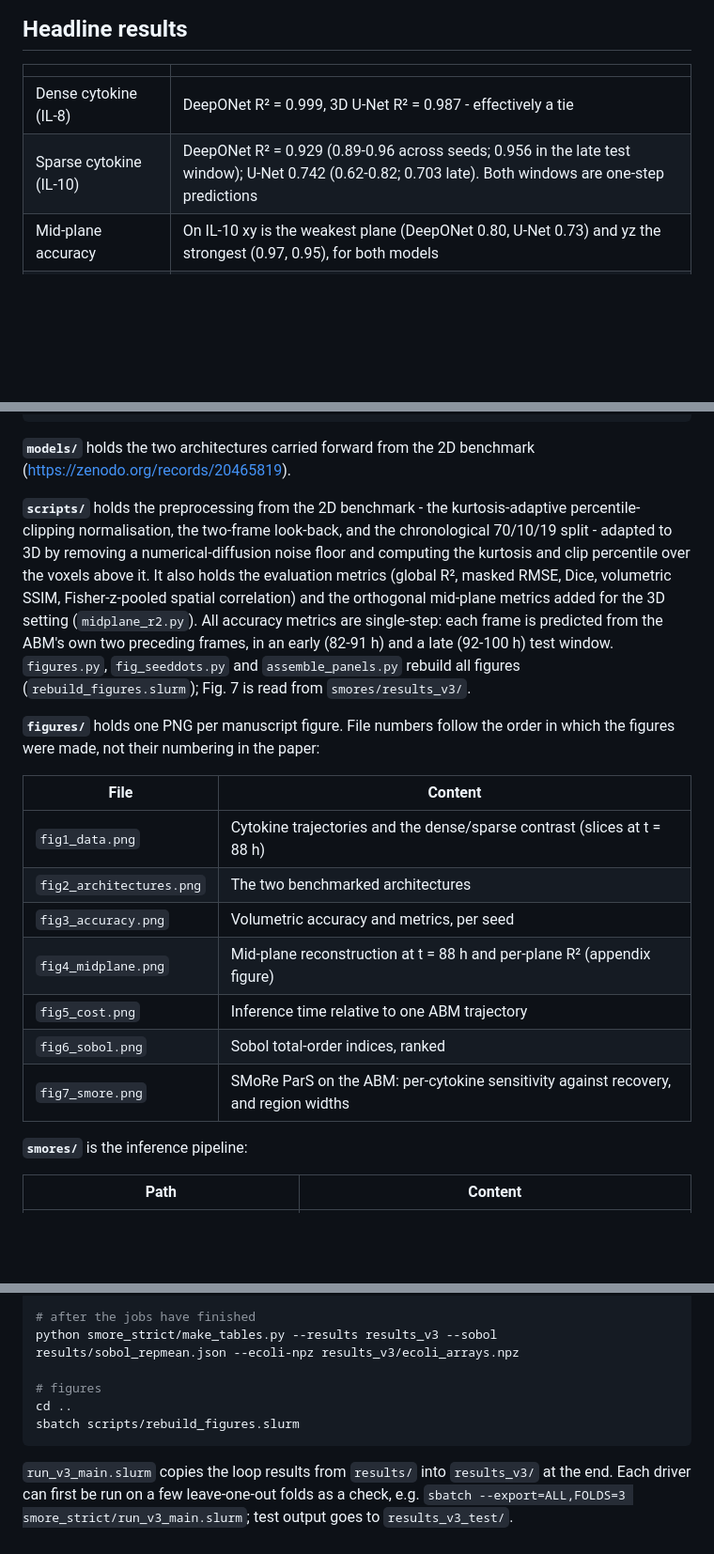
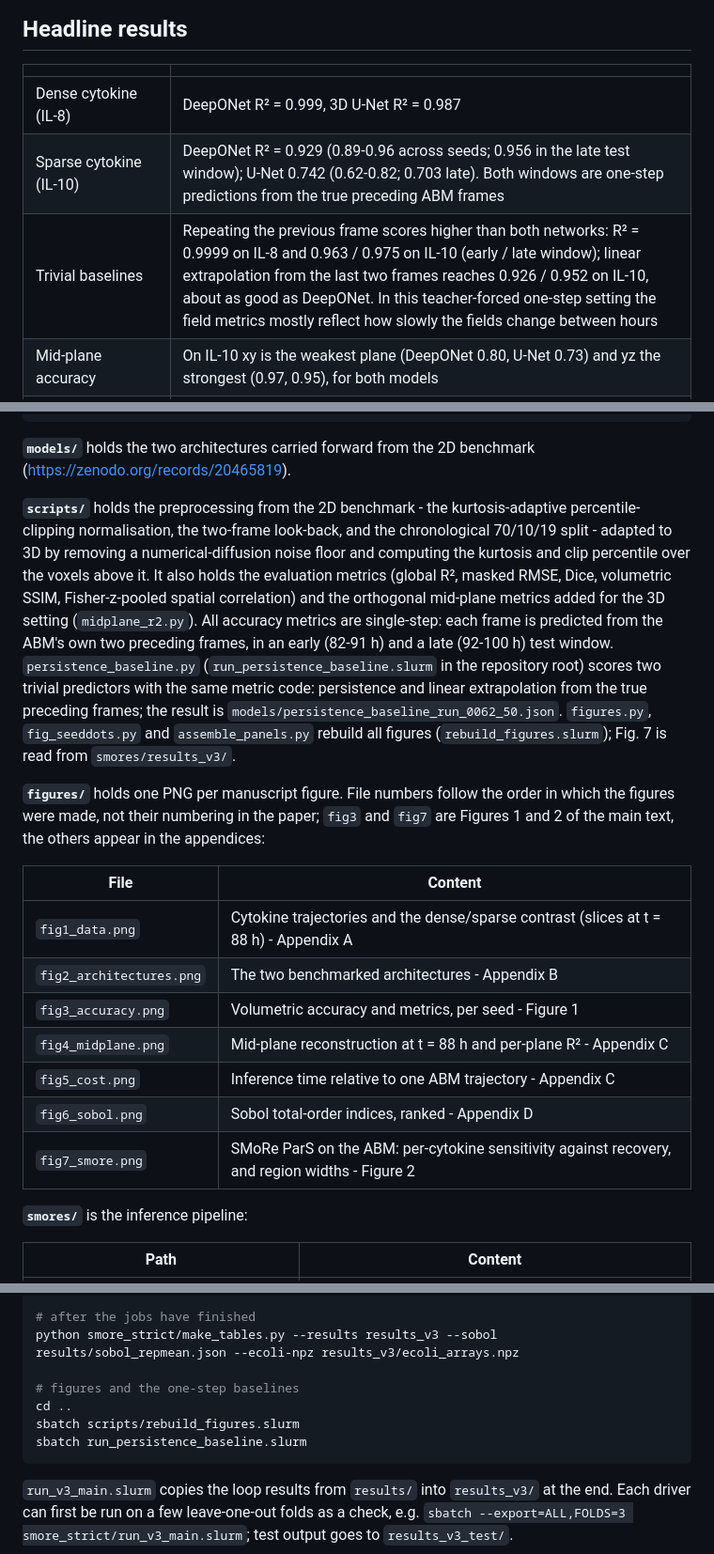
Before and after one commit to Jkovv/3D-Spatio-temporal-Neural-Surrogates-for-Agent-Based-Burn-Wound-Models, a Markdown page: README.md, 3 parts joined by grey strips. Shown at 94% size. Drawn GitHub-style; blank space fills up the shorter version.

````diff
--- a/README.md
+++ b/README.md
@@ -9,8 +9,9 @@ All ABM results come from a single 100-point Latin-hypercube sweep, with six sto
 
 | | |
 |---|---|
-| Dense cytokine (IL-8) | DeepONet R² = 0.999, 3D U-Net R² = 0.987 - effectively a tie |
-| Sparse cytokine (IL-10) | DeepONet R² = 0.929 (0.89-0.96 across seeds; 0.956 in the late test window); U-Net 0.742 (0.62-0.82; 0.703 late). Both windows are one-step predictions |
+| Dense cytokine (IL-8) | DeepONet R² = 0.999, 3D U-Net R² = 0.987 |
+| Sparse cytokine (IL-10) | DeepONet R² = 0.929 (0.89-0.96 across seeds; 0.956 in the late test window); U-Net 0.742 (0.62-0.82; 0.703 late). Both windows are one-step predictions from the true preceding ABM frames |
+| Trivial baselines | Repeating the previous frame scores higher than both networks: R² = 0.9999 on IL-8 and 0.963 / 0.975 on IL-10 (early / late window); linear extrapolation from the last two frames reaches 0.926 / 0.952 on IL-10, about as good as DeepONet. In this teacher-forced one-step setting the field metrics mostly reflect how slowly the fields change between hours |
 | Mid-plane accuracy | On IL-10 xy is the weakest plane (DeepONet 0.80, U-Net 0.73) and yz the strongest (0.97, 0.95), for both models |
 | Cost of a field read-out | One ABM trajectory takes about 3100-3400 times longer than a U-Net read-out and 120 times longer than a DeepONet read-out. The surrogates need the ABM's cell masks and the cytokine fields of the two previous frames, so this is the cost of reading out a field along a simulated trajectory, not a saved simulation |
 | Sensitivity | Per cytokine, each secretion rate dominates its own signal (S_T 0.42-0.56) and `keil8` and `init_ec` each get 0.507 on IL-8. Over all 24 observables `sigmoidb` leads (S_T = 0.575) because it acts on five cytokines |
@@ -37,19 +38,19 @@ All ABM results come from a single 100-point Latin-hypercube sweep, with six sto
 
 **`models/`** holds the two architectures carried forward from the 2D benchmark (https://zenodo.org/records/20465819).
 
-**`scripts/`** holds the preprocessing from the 2D benchmark - the kurtosis-adaptive percentile-clipping normalisation, the two-frame look-back, and the chronological 70/10/19 split - adapted to 3D by removing a numerical-diffusion noise floor and computing the kurtosis and clip percentile over the voxels above it. It also holds the evaluation metrics (global R², masked RMSE, Dice, volumetric SSIM, Fisher-z-pooled spatial correlation) and the orthogonal mid-plane metrics added for the 3D setting (`midplane_r2.py`). All accuracy metrics are single-step: each frame is predicted from the ABM's own two preceding frames, in an early (82-91 h) and a late (92-100 h) test window. `figures.py`, `fig_seeddots.py` and `assemble_panels.py` rebuild all figures (`rebuild_figures.slurm`); Fig. 7 is read from `smores/results_v3/`.
+**`scripts/`** holds the preprocessing from the 2D benchmark - the kurtosis-adaptive percentile-clipping normalisation, the two-frame look-back, and the chronological 70/10/19 split - adapted to 3D by removing a numerical-diffusion noise floor and computing the kurtosis and clip percentile over the voxels above it. It also holds the evaluation metrics (global R², masked RMSE, Dice, volumetric SSIM, Fisher-z-pooled spatial correlation) and the orthogonal mid-plane metrics added for the 3D setting (`midplane_r2.py`). All accuracy metrics are single-step: each frame is predicted from the ABM's own two preceding frames, in an early (82-91 h) and a late (92-100 h) test window. `persistence_baseline.py` (`run_persistence_baseline.slurm` in the repository root) scores two trivial predictors with the same metric code: persistence and linear extrapolation from the true preceding frames; the result is `models/persistence_baseline_run_0062_50.json`. `figures.py`, `fig_seeddots.py` and `assemble_panels.py` rebuild all figures (`rebuild_figures.slurm`); Fig. 7 is read from `smores/results_v3/`.
 
-**`figures/`** holds one PNG per manuscript figure. File numbers follow the order in which the figures were made, not their numbering in the paper:
+**`figures/`** holds one PNG per manuscript figure. File numbers follow the order in which the figures were made, not their numbering in the paper; `fig3` and `fig7` are Figures 1 and 2 of the main text, the others appear in the appendices:
 
 | File | Content |
 |---|---|
-| `fig1_data.png` | Cytokine trajectories and the dense/sparse contrast (slices at t = 88 h) |
-| `fig2_architectures.png` | The two benchmarked architectures |
-| `fig3_accuracy.png` | Volumetric accuracy and metrics, per seed |
-| `fig4_midplane.png` | Mid-plane reconstruction at t = 88 h and per-plane R² (appendix figure) |
-| `fig5_cost.png` | Inference time relative to one ABM trajectory |
-| `fig6_sobol.png` | Sobol total-order indices, ranked |
-| `fig7_smore.png` | SMoRe ParS on the ABM: per-cytokine sensitivity against recovery, and region widths |
+| `fig1_data.png` | Cytokine trajectories and the dense/sparse contrast (slices at t = 88 h) - Appendix A |
+| `fig2_architectures.png` | The two benchmarked architectures - Appendix B |
+| `fig3_accuracy.png` | Volumetric accuracy and metrics, per seed - Figure 1 |
+| `fig4_midplane.png` | Mid-plane reconstruction at t = 88 h and per-plane R² - Appendix C |
+| `fig5_cost.png` | Inference time relative to one ABM trajectory - Appendix C |
+| `fig6_sobol.png` | Sobol total-order indices, ranked - Appendix D |
+| `fig7_smore.png` | SMoRe ParS on the ABM: per-cytokine sensitivity against recovery, and region widths - Figure 2 |
 
 **`smores/`** is the inference pipeline:
 
@@ -78,9 +79,10 @@ sbatch smore_strict/run_v3_ecoli.slurm   # external test, positive control with
 # after the jobs have finished
 python smore_strict/make_tables.py --results results_v3 --sobol results/sobol_repmean.json --ecoli-npz results_v3/ecoli_arrays.npz
 
-# figures
+# figures and the one-step baselines
 cd ..
 sbatch scripts/rebuild_figures.slurm
+sbatch run_persistence_baseline.slurm
 ```
 
 `run_v3_main.slurm` copies the loop results from `results/` into `results_v3/` at the end. Each driver can first be run on a few leave-one-out folds as a check, e.g. `sbatch --export=ALL,FOLDS=3 smore_strict/run_v3_main.slurm`; test output goes to `results_v3_test/`.
````
Also changed, not shown: other parts of README.md (+1 -1 lines).
